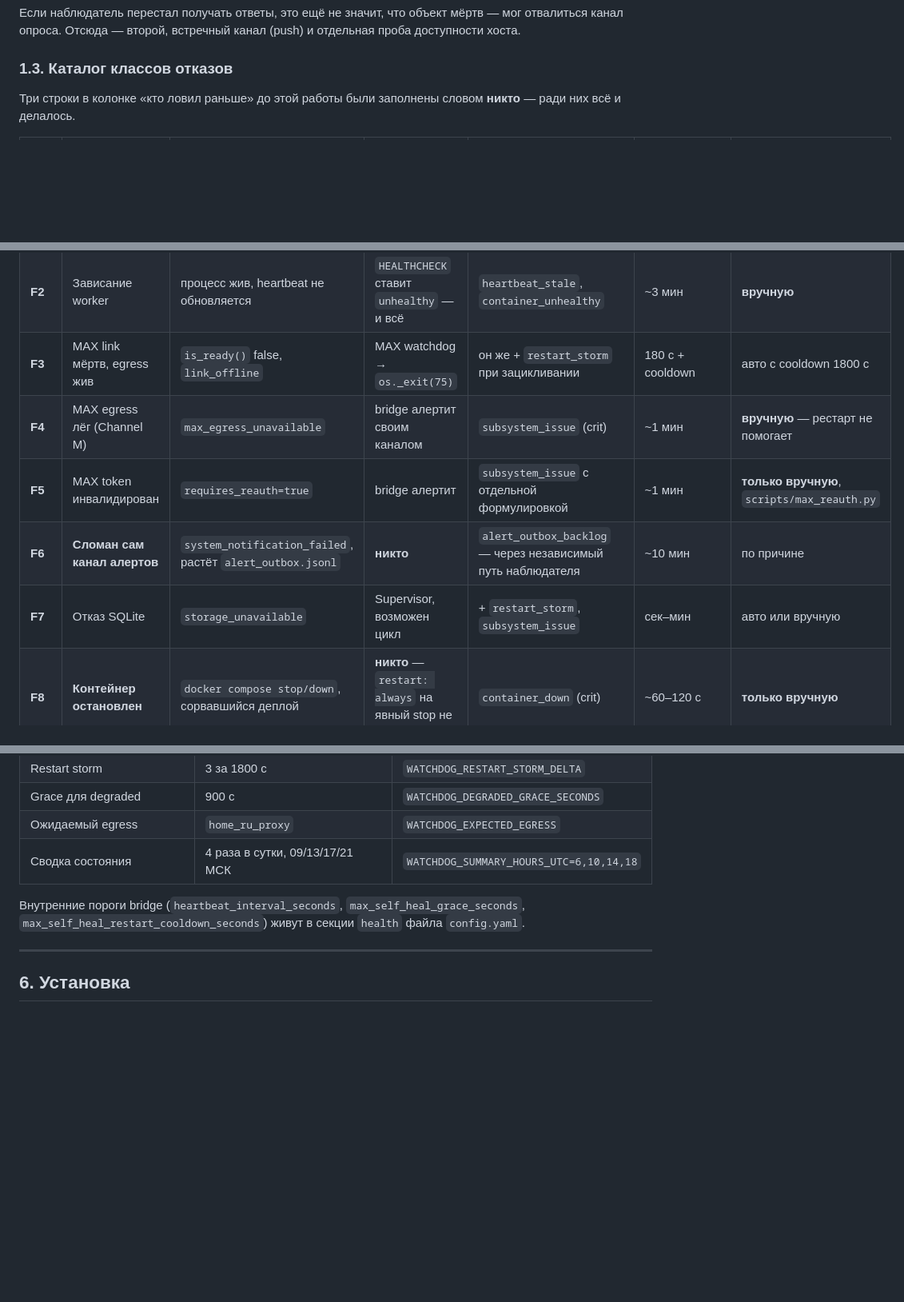
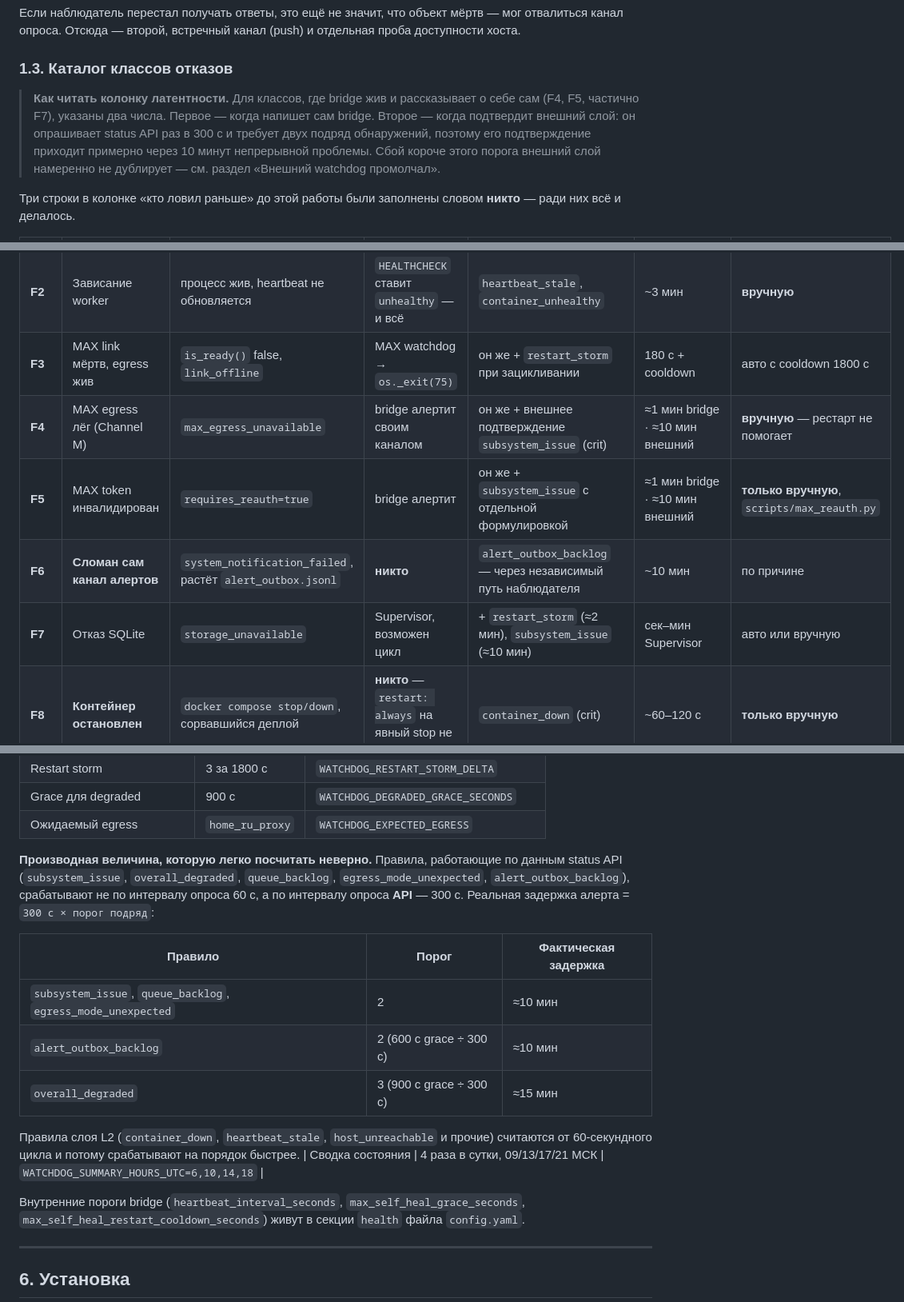
Before and after one commit to eiler2005/maxgram, a Markdown page: docs/runbooks/watchdog.md, 3 parts joined by grey strips. Shown at 80% size. Rendered like a GitHub page; blank space fills up the shorter version.

Commit message:
docs: correct the alert latency the incident proved wrong
Reviewing today's MAX egress blip against the failure model showed the catalogue
contradicts the system. F4 and F5 named the external `subsystem_issue` rule in
the "who catches it now" column while listing "~1 мин" as the latency — but that
minute belongs to the bridge's own alert. The external rule polls the status API
every 300 s and needs two consecutive detections, so it confirms after roughly
ten minutes.

Today's outage lasted 4.5 minutes and the external layer stayed silent, exactly
as designed. Anyone comparing that against the documented "~1 мин" would have
concluded the watchdog had failed.

Those rows now carry both numbers, and a note explains how to read them. The
thresholds section gains the arithmetic that produced the confusion: rules fed
by the status API inherit its 300 s interval rather than the 60 s poll, so their
real latency is 300 s times the consecutive-failure count — about ten minutes
for most, fifteen for overall_degraded. L2 rules run off the 60 s cycle and are
an order of magnitude faster.

Tests: 449 passed.

Co-Authored-By: Claude Opus 5 <noreply@anthropic.com>

```diff
--- a/docs/runbooks/watchdog.md
+++ b/docs/runbooks/watchdog.md
@@ -46,6 +46,14 @@ Telegram» отправить некому. То же самое с остано
 
 ### 1.3. Каталог классов отказов
 
+> **Как читать колонку латентности.** Для классов, где bridge жив и рассказывает
+> о себе сам (F4, F5, частично F7), указаны два числа. Первое — когда напишет сам
+> bridge. Второе — когда подтвердит внешний слой: он опрашивает status API раз в
+> 300 с и требует двух подряд обнаружений, поэтому его подтверждение приходит
+> примерно через 10 минут непрерывной проблемы. Сбой короче этого порога внешний
+> слой намеренно не дублирует — см. раздел «Внешний watchdog промолчал».
+
+
 Три строки в колонке «кто ловил раньше» до этой работы были заполнены словом
 **никто** — ради них всё и делалось.
 
@@ -54,10 +62,10 @@ Telegram» отправить некому. То же самое с остано
 | **F1** | Падение worker | исключение убивает задачу, код `worker_crashed` | Supervisor | Supervisor + `restart_storm` снаружи | секунды | авто, backoff до 300 с |
 | **F2** | Зависание worker | процесс жив, heartbeat не обновляется | `HEALTHCHECK` ставит `unhealthy` — и всё | `heartbeat_stale`, `container_unhealthy` | ~3 мин | **вручную** |
 | **F3** | MAX link мёртв, egress жив | `is_ready()` false, `link_offline` | MAX watchdog → `os._exit(75)` | он же + `restart_storm` при зацикливании | 180 с + cooldown | авто с cooldown 1800 с |
-| **F4** | MAX egress лёг (Channel M) | `max_egress_unavailable` | bridge алертит своим каналом | `subsystem_issue` (crit) | ~1 мин | **вручную** — рестарт не помогает |
-| **F5** | MAX token инвалидирован | `requires_reauth=true` | bridge алертит | `subsystem_issue` с отдельной формулировкой | ~1 мин | **только вручную**, `scripts/max_reauth.py` |
+| **F4** | MAX egress лёг (Channel M) | `max_egress_unavailable` | bridge алертит своим каналом | он же + внешнее подтверждение `subsystem_issue` (crit) | ≈1 мин bridge · ≈10 мин внешний | **вручную** — рестарт не помогает |
+| **F5** | MAX token инвалидирован | `requires_reauth=true` | bridge алертит | он же + `subsystem_issue` с отдельной формулировкой | ≈1 мин bridge · ≈10 мин внешний | **только вручную**, `scripts/max_reauth.py` |
 | **F6** | **Сломан сам канал алертов** | `system_notification_failed`, растёт `alert_outbox.jsonl` | **никто** | `alert_outbox_backlog` — через независимый путь наблюдателя | ~10 мин | по причине |
-| **F7** | Отказ SQLite | `storage_unavailable` | Supervisor, возможен цикл | + `restart_storm`, `subsystem_issue` | сек–мин | авто или вручную |
+| **F7** | Отказ SQLite | `storage_unavailable` | Supervisor, возможен цикл | + `restart_storm` (≈2 мин), `subsystem_issue` (≈10 мин) | сек–мин Supervisor | авто или вручную |
 | **F8** | **Контейнер остановлен** | `docker compose stop/down`, сорвавшийся деплой | **никто** — `restart: always` на явный stop не действует | `container_down` (crit) | ~60–120 с | **только вручную** |
 | **F9** | **Хост / VM / Docker daemon лёг** | не отвечает ничего | **никто** | `host_unreachable` + `push_stale` | ~60–120 с | авто или вручную |
 | **F10** | Кончается диск | падают записи в SQLite, логи, health-файлы | никто, проявится как F2/F7 | `disk_low` — **опережающий** сигнал | до отказа | вручную |
@@ -482,6 +490,21 @@ Push-канал не имеет TLS осознанно: в теле нет се
 | Restart storm | 3 за 1800 с | `WATCHDOG_RESTART_STORM_DELTA` |
 | Grace для degraded | 900 с | `WATCHDOG_DEGRADED_GRACE_SECONDS` |
 | Ожидаемый egress | `home_ru_proxy` | `WATCHDOG_EXPECTED_EGRESS` |
+
+**Производная величина, которую легко посчитать неверно.** Правила, работающие
+по данным status API (`subsystem_issue`, `overall_degraded`, `queue_backlog`,
+`egress_mode_unexpected`, `alert_outbox_backlog`), срабатывают не по интервалу
+опроса 60 с, а по интервалу опроса **API** — 300 с. Реальная задержка алерта =
+`300 с × порог подряд`:
+
+| Правило | Порог | Фактическая задержка |
+|---|---|---|
+| `subsystem_issue`, `queue_backlog`, `egress_mode_unexpected` | 2 | ≈10 мин |
+| `alert_outbox_backlog` | 2 (600 с grace ÷ 300 с) | ≈10 мин |
+| `overall_degraded` | 3 (900 с grace ÷ 300 с) | ≈15 мин |
+
+Правила слоя L2 (`container_down`, `heartbeat_stale`, `host_unreachable` и
+прочие) считаются от 60-секундного цикла и потому срабатывают на порядок быстрее.
 | Сводка состояния | 4 раза в сутки, 09/13/17/21 МСК | `WATCHDOG_SUMMARY_HOURS_UTC=6,10,14,18` |
 
 Внутренние пороги bridge (`heartbeat_interval_seconds`, `max_self_heal_grace_seconds`,
```
